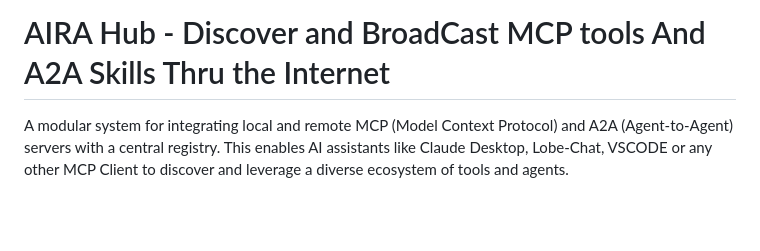
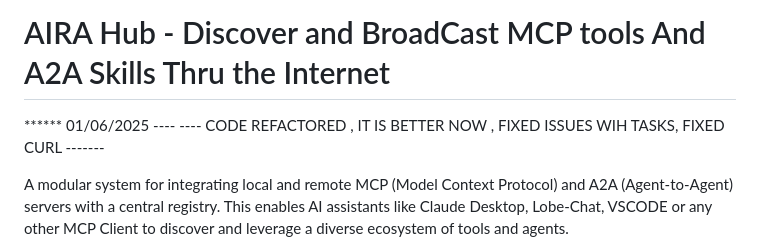
Before and after one commit to IhateCreatingUserNames2/AiraHub2, a Markdown page: Readme.md, the part around the change. Rendered like a GitHub page; blank space fills up the shorter version.

```diff
--- a/Readme.md
+++ b/Readme.md
@@ -1,4 +1,10 @@
 # AIRA Hub - Discover and BroadCast MCP tools And A2A Skills Thru the Internet
+
+
+****** 01/06/2025 ----
+  ---- CODE REFACTORED , IT IS BETTER NOW , FIXED ISSUES WIH TASKS, FIXED CURL -------
+
+
 
 A modular system for integrating local and remote MCP (Model Context Protocol) and A2A (Agent-to-Agent) servers with a central registry. This enables AI assistants like Claude Desktop, Lobe-Chat, VSCODE or any other MCP Client to discover and leverage a diverse ecosystem of tools and agents.
 
```
